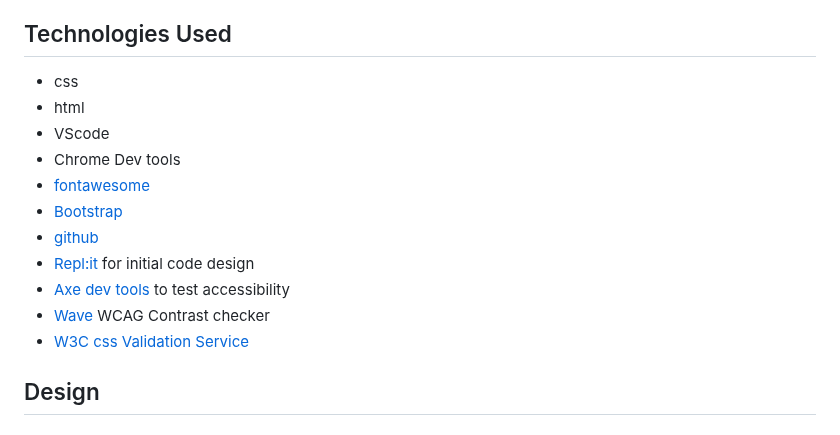
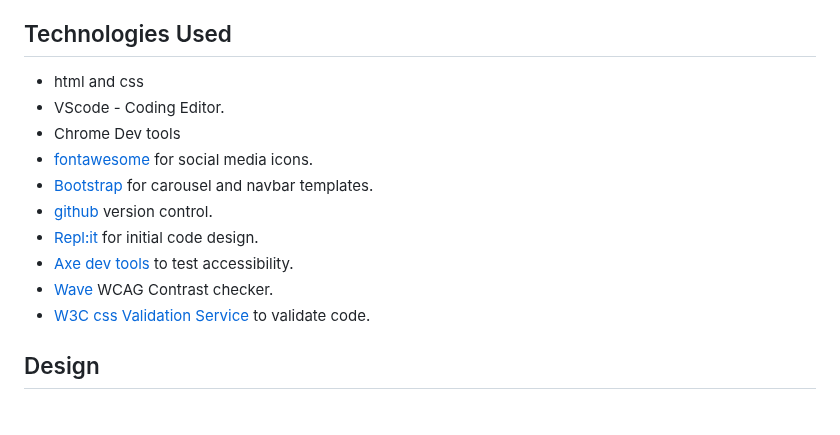
Before and after one commit to jeskodes/milestone-project-1-jesk, a Markdown page: README.md, the part around the change. Drawn GitHub-style.

```diff
--- a/README.md
+++ b/README.md
@@ -94,17 +94,16 @@ Easily navigate to an overview of the workshops available. Easily navigate to mo
 
 ## Technologies Used
 
- - css
- - html
- - VScode
+ - html and css
+ - VScode - Coding Editor.
  - Chrome Dev tools
- - [fontawesome](https://fontawesome.com/)
- - [Bootstrap](https://getbootstrap.com/docs/4.0/getting-started/introduction/)
- - [github](https://github.com/)
- - [Repl:it](https://replit.com/) for initial code design
- - [Axe dev tools](https://www.deque.com/axe/devtools/) to test accessibility
- - [Wave](https://wave.webaim.org/) WCAG Contrast checker
- - [W3C css Validation Service](https://wave.webaim.org/)
+ - [fontawesome](https://fontawesome.com/) for social media icons.
+ - [Bootstrap](https://getbootstrap.com/docs/4.0/getting-started/introduction/) for carousel and navbar templates.
+ - [github](https://github.com/) version control.
+ - [Repl:it](https://replit.com/) for initial code design.
+ - [Axe dev tools](https://www.deque.com/axe/devtools/) to test accessibility.
+ - [Wave](https://wave.webaim.org/) WCAG Contrast checker.
+ - [W3C css Validation Service](https://wave.webaim.org/) to validate code.
 
 
 ## Design
```
